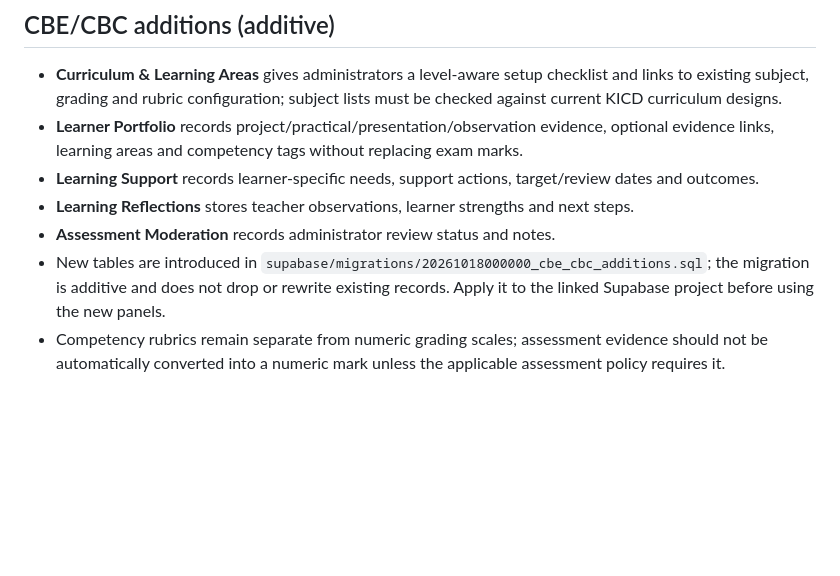
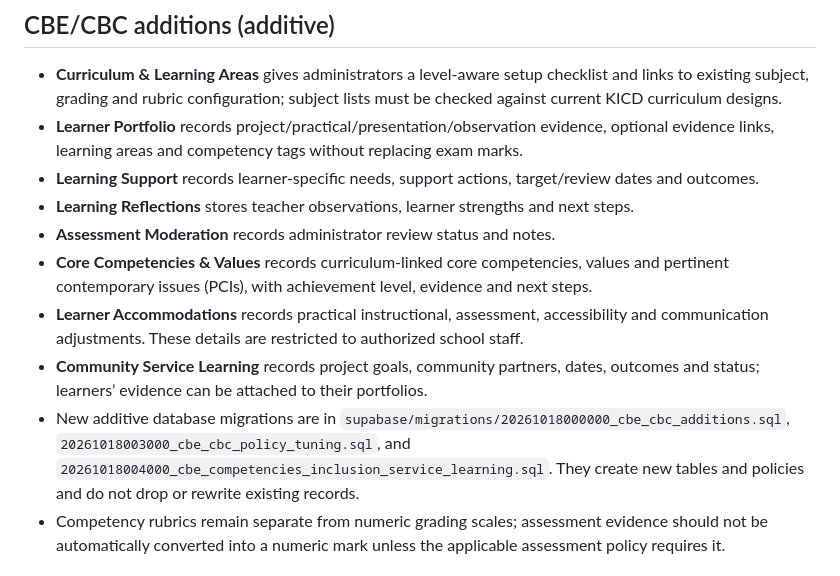
Before and after one commit to wwwsamuelsimiyu540-sketch/school-management-system-, a Markdown page: README.md, the part around the change. Drawn GitHub-style; blank space fills up the shorter version.

Commit message:
Document full CBE/CBC additions and migrations

```diff
--- a/README.md
+++ b/README.md
@@ -36,7 +36,10 @@ The administrator sets the school-wide academic year and term once in **School S
 - **Learning Support** records learner-specific needs, support actions, target/review dates and outcomes.
 - **Learning Reflections** stores teacher observations, learner strengths and next steps.
 - **Assessment Moderation** records administrator review status and notes.
-- New tables are introduced in `supabase/migrations/20261018000000_cbe_cbc_additions.sql`; the migration is additive and does not drop or rewrite existing records. Apply it to the linked Supabase project before using the new panels.
+- **Core Competencies & Values** records curriculum-linked core competencies, values and pertinent contemporary issues (PCIs), with achievement level, evidence and next steps.
+- **Learner Accommodations** records practical instructional, assessment, accessibility and communication adjustments. These details are restricted to authorized school staff.
+- **Community Service Learning** records project goals, community partners, dates, outcomes and status; learners’ evidence can be attached to their portfolios.
+- New additive database migrations are in `supabase/migrations/20261018000000_cbe_cbc_additions.sql`, `20261018003000_cbe_cbc_policy_tuning.sql`, and `20261018004000_cbe_competencies_inclusion_service_learning.sql`. They create new tables and policies and do not drop or rewrite existing records.
 - Competency rubrics remain separate from numeric grading scales; assessment evidence should not be automatically converted into a numeric mark unless the applicable assessment policy requires it.
 
 ## Data and security
```
